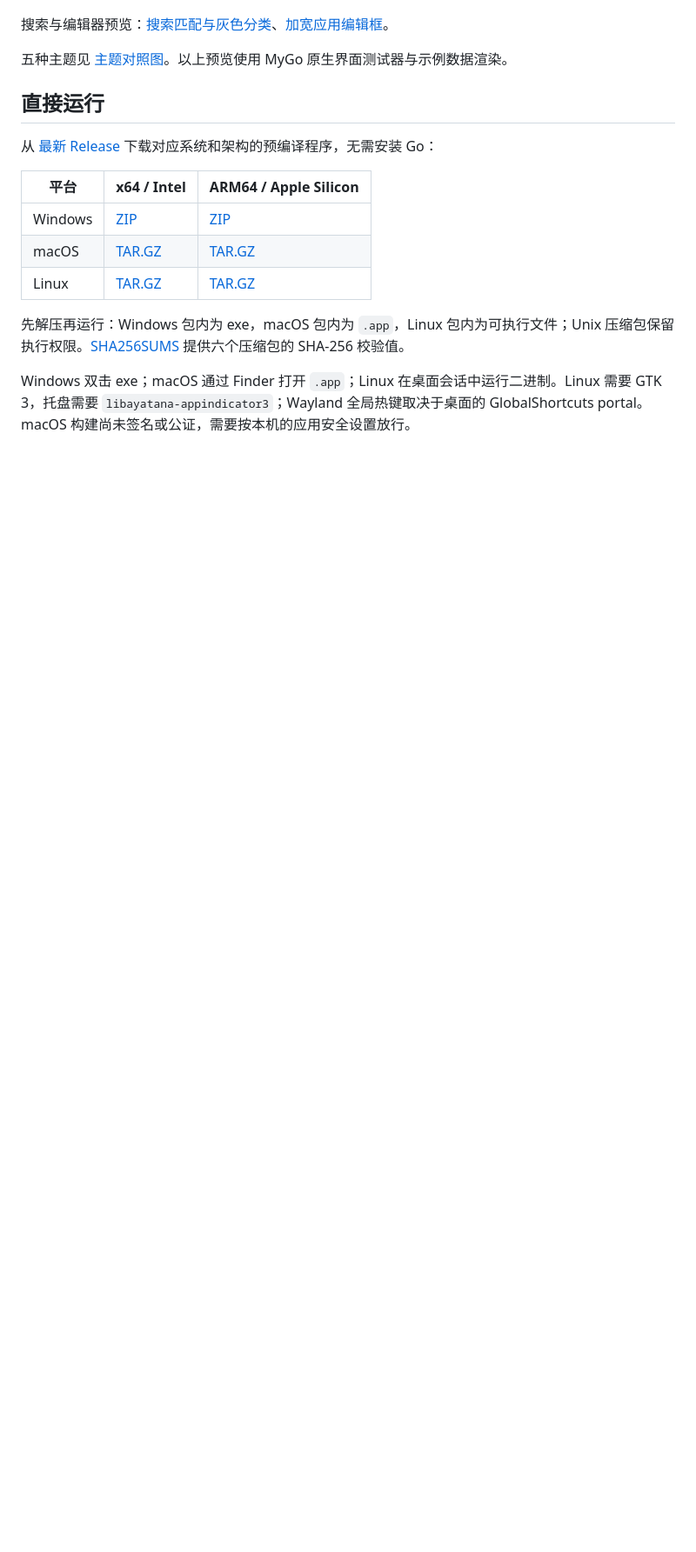
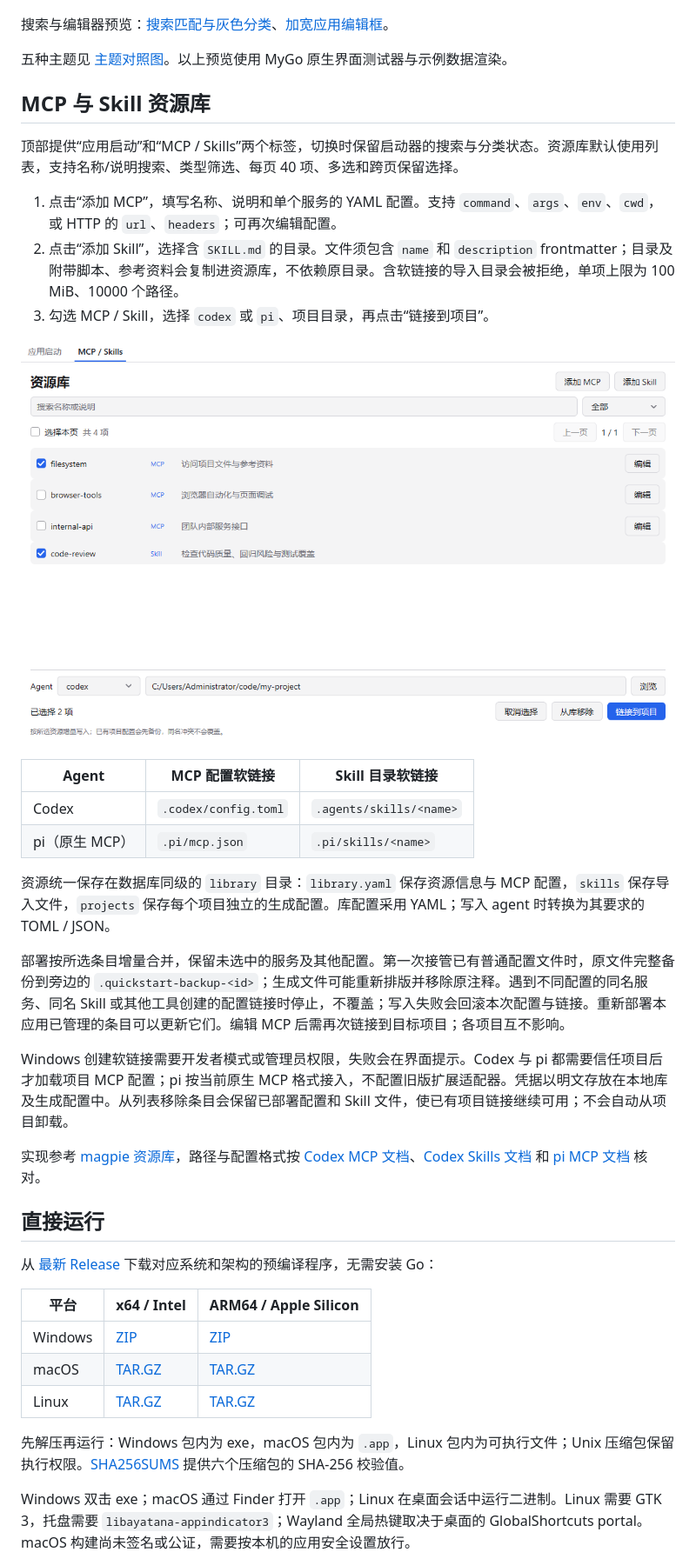
Before and after one commit to xiaozhu1337/my-quickstart-go, a Markdown page: README.zh-CN.md, the part around one of its changes. Shown at 87% size. GitHub-like rendering; pictures changed too: docs/library-preview.png (added); blank space fills up the shorter version.

```diff
--- a/README.zh-CN.md
+++ b/README.zh-CN.md
@@ -21,6 +21,29 @@
 搜索与编辑器预览：[搜索匹配与灰色分类](docs/search-preview.png)、[加宽应用编辑框](docs/editor-preview.png)。
 
 五种主题见 [主题对照图](docs/themes-preview.png)。以上预览使用 MyGo 原生界面测试器与示例数据渲染。
+
+## MCP 与 Skill 资源库
+
+顶部提供“应用启动”和“MCP / Skills”两个标签，切换时保留启动器的搜索与分类状态。资源库默认使用列表，支持名称/说明搜索、类型筛选、每页 40 项、多选和跨页保留选择。
+
+1. 点击“添加 MCP”，填写名称、说明和单个服务的 YAML 配置。支持 `command`、`args`、`env`、`cwd`，或 HTTP 的 `url`、`headers`；可再次编辑配置。
+2. 点击“添加 Skill”，选择含 `SKILL.md` 的目录。文件须包含 `name` 和 `description` frontmatter；目录及附带脚本、参考资料会复制进资源库，不依赖原目录。含软链接的导入目录会被拒绝，单项上限为 100 MiB、10000 个路径。
+3. 勾选 MCP / Skill，选择 `codex` 或 `pi`、项目目录，再点击“链接到项目”。
+
+![MCP 与 Skill 资源库（示例数据）](docs/library-preview.png)
+
+| Agent | MCP 配置软链接 | Skill 目录软链接 |
+| --- | --- | --- |
+| Codex | `.codex/config.toml` | `.agents/skills/<name>` |
+| pi（原生 MCP） | `.pi/mcp.json` | `.pi/skills/<name>` |
+
+资源统一保存在数据库同级的 `library` 目录：`library.yaml` 保存资源信息与 MCP 配置，`skills` 保存导入文件，`projects` 保存每个项目独立的生成配置。库配置采用 YAML；写入 agent 时转换为其要求的 TOML / JSON。
+
+部署按所选条目增量合并，保留未选中的服务及其他配置。第一次接管已有普通配置文件时，原文件完整备份到旁边的 `.quickstart-backup-<id>`；生成文件可能重新排版并移除原注释。遇到不同配置的同名服务、同名 Skill 或其他工具创建的配置链接时停止，不覆盖；写入失败会回滚本次配置与链接。重新部署本应用已管理的条目可以更新它们。编辑 MCP 后需再次链接到目标项目；各项目互不影响。
+
+Windows 创建软链接需要开发者模式或管理员权限，失败会在界面提示。Codex 与 pi 都需要信任项目后才加载项目 MCP 配置；pi 按当前原生 MCP 格式接入，不配置旧版扩展适配器。凭据以明文存放在本地库及生成配置中。从列表移除条目会保留已部署配置和 Skill 文件，使已有项目链接继续可用；不会自动从项目卸载。
+
+实现参考 [magpie 资源库](https://github.com/yetone/magpie)，路径与配置格式按 [Codex MCP 文档](https://developers.openai.com/codex/mcp)、[Codex Skills 文档](https://developers.openai.com/codex/skills) 和 [pi MCP 文档](https://github.com/badlogic/pi-mono/blob/main/packages/coding-agent/docs/mcp.md) 核对。
 
 ## 直接运行
 
```
Also changed, not shown: other parts of README.zh-CN.md (+1 -1 lines), README.md (+26 -1 lines), 16 other files.
